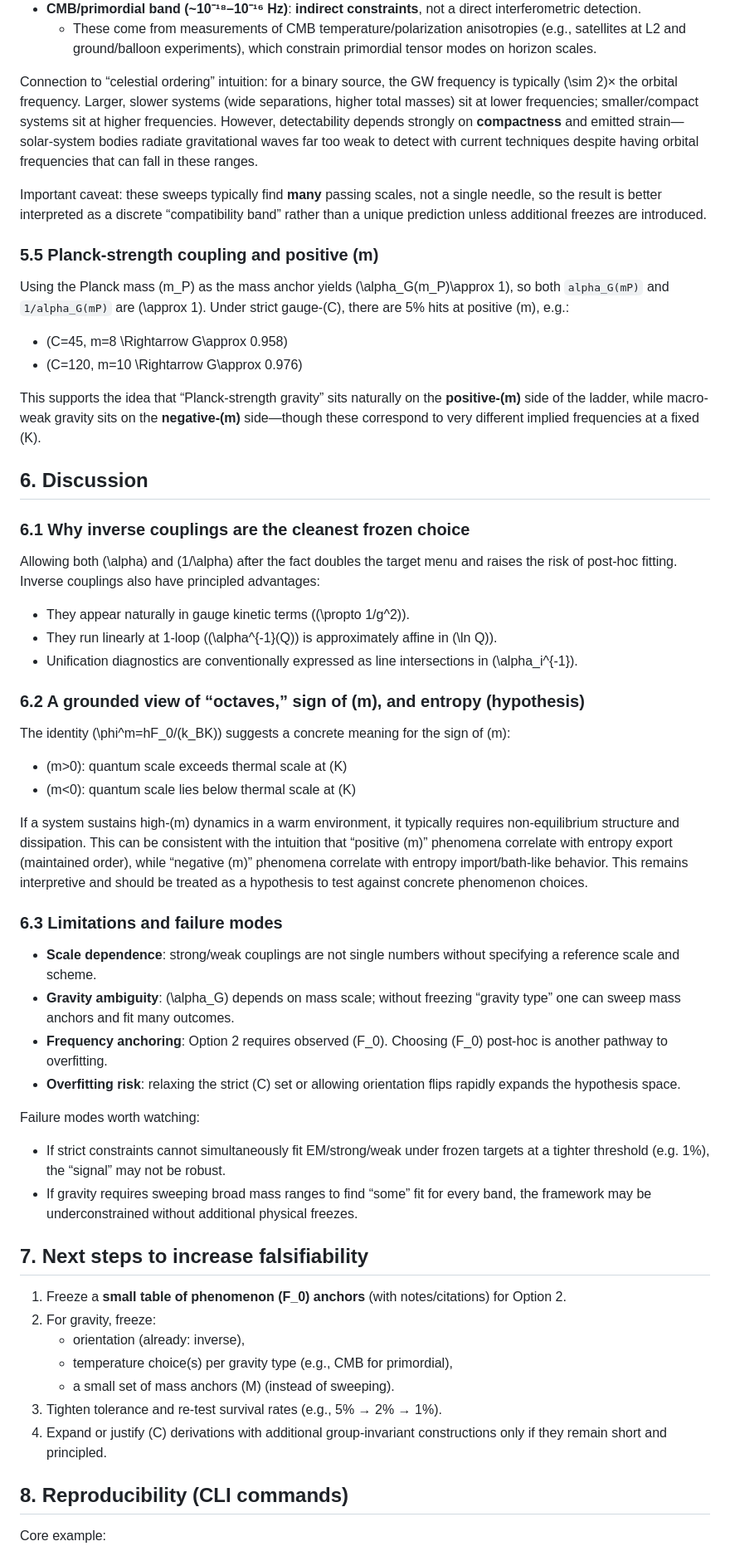
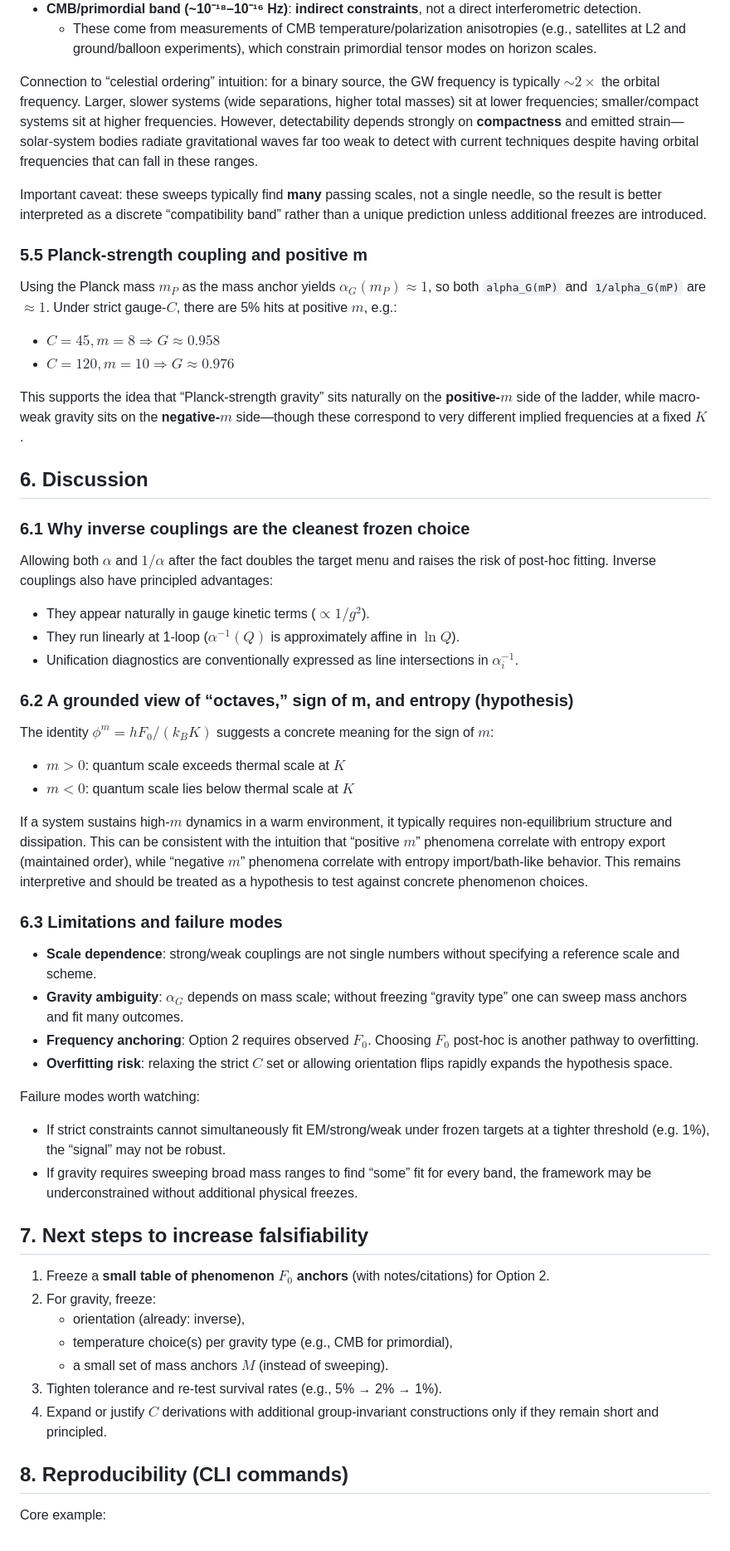
Before and after one commit to TristanSaucy/physics-test, a Markdown page: paper.md, the part around one of its changes. Shown at 83% size. Rendered like a GitHub page.

Commit message:
fixed paper.md formatting

```diff
--- a/paper.md
+++ b/paper.md
@@ -289,44 +304,44 @@ The frequency “bands” above are **order-of-magnitude sensitivity windows** o
 - **CMB/primordial band (~10⁻¹⁸–10⁻¹⁶ Hz)**: **indirect constraints**, not a direct interferometric detection.
   - These come from measurements of CMB temperature/polarization anisotropies (e.g., satellites at L2 and ground/balloon experiments), which constrain primordial tensor modes on horizon scales.
 
-Connection to “celestial ordering” intuition: for a binary source, the GW frequency is typically \(\sim 2\)× the orbital frequency. Larger, slower systems (wide separations, higher total masses) sit at lower frequencies; smaller/compact systems sit at higher frequencies. However, detectability depends strongly on **compactness** and emitted strain—solar-system bodies radiate gravitational waves far too weak to detect with current techniques despite having orbital frequencies that can fall in these ranges.
+Connection to “celestial ordering” intuition: for a binary source, the GW frequency is typically $\sim 2\times$ the orbital frequency. Larger, slower systems (wide separations, higher total masses) sit at lower frequencies; smaller/compact systems sit at higher frequencies. However, detectability depends strongly on **compactness** and emitted strain—solar-system bodies radiate gravitational waves far too weak to detect with current techniques despite having orbital frequencies that can fall in these ranges.
 
 Important caveat: these sweeps typically find **many** passing scales, not a single needle, so the result is better interpreted as a discrete “compatibility band” rather than a unique prediction unless additional freezes are introduced.
 
-### 5.5 Planck-strength coupling and positive \(m\)
+### 5.5 Planck-strength coupling and positive m
 
-Using the Planck mass \(m_P\) as the mass anchor yields \(\alpha_G(m_P)\approx 1\), so both `alpha_G(mP)` and `1/alpha_G(mP)` are \(\approx 1\). Under strict gauge-\(C\), there are 5% hits at positive \(m\), e.g.:
+Using the Planck mass $m_P$ as the mass anchor yields $\alpha_G(m_P)\approx 1$, so both `alpha_G(mP)` and `1/alpha_G(mP)` are $\approx 1$. Under strict gauge-$C$, there are 5% hits at positive $m$, e.g.:
 
-- \(C=45, m=8 \Rightarrow G\approx 0.958\)
-- \(C=120, m=10 \Rightarrow G\approx 0.976\)
+- $C=45, m=8 \Rightarrow G\approx 0.958$
+- $C=120, m=10 \Rightarrow G\approx 0.976$
 
-This supports the idea that “Planck-strength gravity” sits naturally on the **positive-\(m\)** side of the ladder, while macro-weak gravity sits on the **negative-\(m\)** side—though these correspond to very different implied frequencies at a fixed \(K\).
+This supports the idea that “Planck-strength gravity” sits naturally on the **positive-$m$** side of the ladder, while macro-weak gravity sits on the **negative-$m$** side—though these correspond to very different implied frequencies at a fixed $K$.
 
 ## 6. Discussion
 
 ### 6.1 Why inverse couplings are the cleanest frozen choice
 
-Allowing both \(\alpha\) and \(1/\alpha\) after the fact doubles the target menu and raises the risk of post-hoc fitting. Inverse couplings also have principled advantages:
+Allowing both $\alpha$ and $1/\alpha$ after the fact doubles the target menu and raises the risk of post-hoc fitting. Inverse couplings also have principled advantages:
 
-- They appear naturally in gauge kinetic terms (\(\propto 1/g^2\)).
-- They run linearly at 1-loop (\(\alpha^{-1}(Q)\) is approximately affine in \(\ln Q\)).
-- Unification diagnostics are conventionally expressed as line intersections in \(\alpha_i^{-1}\).
+- They appear naturally in gauge kinetic terms ($\propto 1/g^2$).
+- They run linearly at 1-loop ($\alpha^{-1}(Q)$ is approximately affine in $\ln Q$).
+- Unification diagnostics are conventionally expressed as line intersections in $\alpha_i^{-1}$.
 
-### 6.2 A grounded view of “octaves,” sign of \(m\), and entropy (hypothesis)
+### 6.2 A grounded view of “octaves,” sign of m, and entropy (hypothesis)
 
-The identity \(\phi^m=hF_0/(k_BK)\) suggests a concrete meaning for the sign of \(m\):
+The identity $\phi^m=hF_0/(k_BK)$ suggests a concrete meaning for the sign of $m$:
 
-- \(m>0\): quantum scale exceeds thermal scale at \(K\)
-- \(m<0\): quantum scale lies below thermal scale at \(K\)
+- $m>0$: quantum scale exceeds thermal scale at $K$
+- $m<0$: quantum scale lies below thermal scale at $K$
 
-If a system sustains high-\(m\) dynamics in a warm environment, it typically requires non-equilibrium structure and dissipation. This can be consistent with the intuition that “positive \(m\)” phenomena correlate with entropy export (maintained order), while “negative \(m\)” phenomena correlate with entropy import/bath-like behavior. This remains interpretive and should be treated as a hypothesis to test against concrete phenomenon choices.
+If a system sustains high-$m$ dynamics in a warm environment, it typically requires non-equilibrium structure and dissipation. This can be consistent with the intuition that “positive $m$” phenomena correlate with entropy export (maintained order), while “negative $m$” phenomena correlate with entropy import/bath-like behavior. This remains interpretive and should be treated as a hypothesis to test against concrete phenomenon choices.
 
 ### 6.3 Limitations and failure modes
 
 - **Scale dependence**: strong/weak couplings are not single numbers without specifying a reference scale and scheme.
-- **Gravity ambiguity**: \(\alpha_G\) depends on mass scale; without freezing “gravity type” one can sweep mass anchors and fit many outcomes.
-- **Frequency anchoring**: Option 2 requires observed \(F_0\). Choosing \(F_0\) post-hoc is another pathway to overfitting.
-- **Overfitting risk**: relaxing the strict \(C\) set or allowing orientation flips rapidly expands the hypothesis space.
+- **Gravity ambiguity**: $\alpha_G$ depends on mass scale; without freezing “gravity type” one can sweep mass anchors and fit many outcomes.
+- **Frequency anchoring**: Option 2 requires observed $F_0$. Choosing $F_0$ post-hoc is another pathway to overfitting.
+- **Overfitting risk**: relaxing the strict $C$ set or allowing orientation flips rapidly expands the hypothesis space.
 
 Failure modes worth watching:
 
@@ -335,13 +350,13 @@ Failure modes worth watching:
 
 ## 7. Next steps to increase falsifiability
 
-1) Freeze a **small table of phenomenon \(F_0\) anchors** (with notes/citations) for Option 2.
+1) Freeze a **small table of phenomenon $F_0$ anchors** (with notes/citations) for Option 2.
 2) For gravity, freeze:
    - orientation (already: inverse),
    - temperature choice(s) per gravity type (e.g., CMB for primordial),
-   - a small set of mass anchors \(M\) (instead of sweeping).
+   - a small set of mass anchors $M$ (instead of sweeping).
 3) Tighten tolerance and re-test survival rates (e.g., 5% → 2% → 1%).
-4) Expand or justify \(C\) derivations with additional group-invariant constructions only if they remain short and principled.
+4) Expand or justify $C$ derivations with additional group-invariant constructions only if they remain short and principled.
 
 ## 8. Reproducibility (CLI commands)
 
```
Also changed, not shown: other parts of paper.md (+82 -67 lines).
